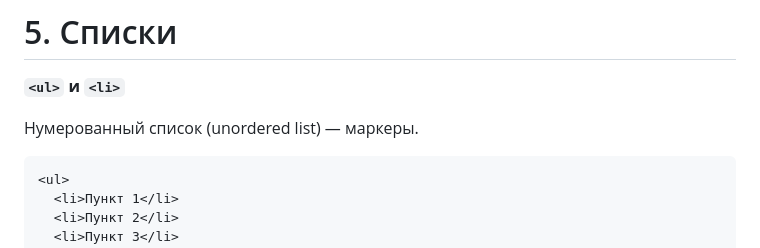
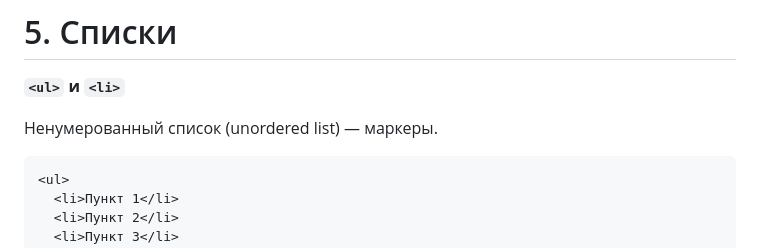
Before and after one commit to AlinaSl08/HTML-CSS_learn, a Markdown page: HTML/base.md, the part around the change. Drawn GitHub-style.

````diff
--- a/HTML/base.md
+++ b/HTML/base.md
@@ -163,7 +163,7 @@
 # 5. Списки
 **`<ul>` и `<li>`**
 
-Нумерованный список (unordered list) — маркеры.
+Ненумерованный список (unordered list) — маркеры.
 ``` HTML
 <ul>
   <li>Пункт 1</li>
````
